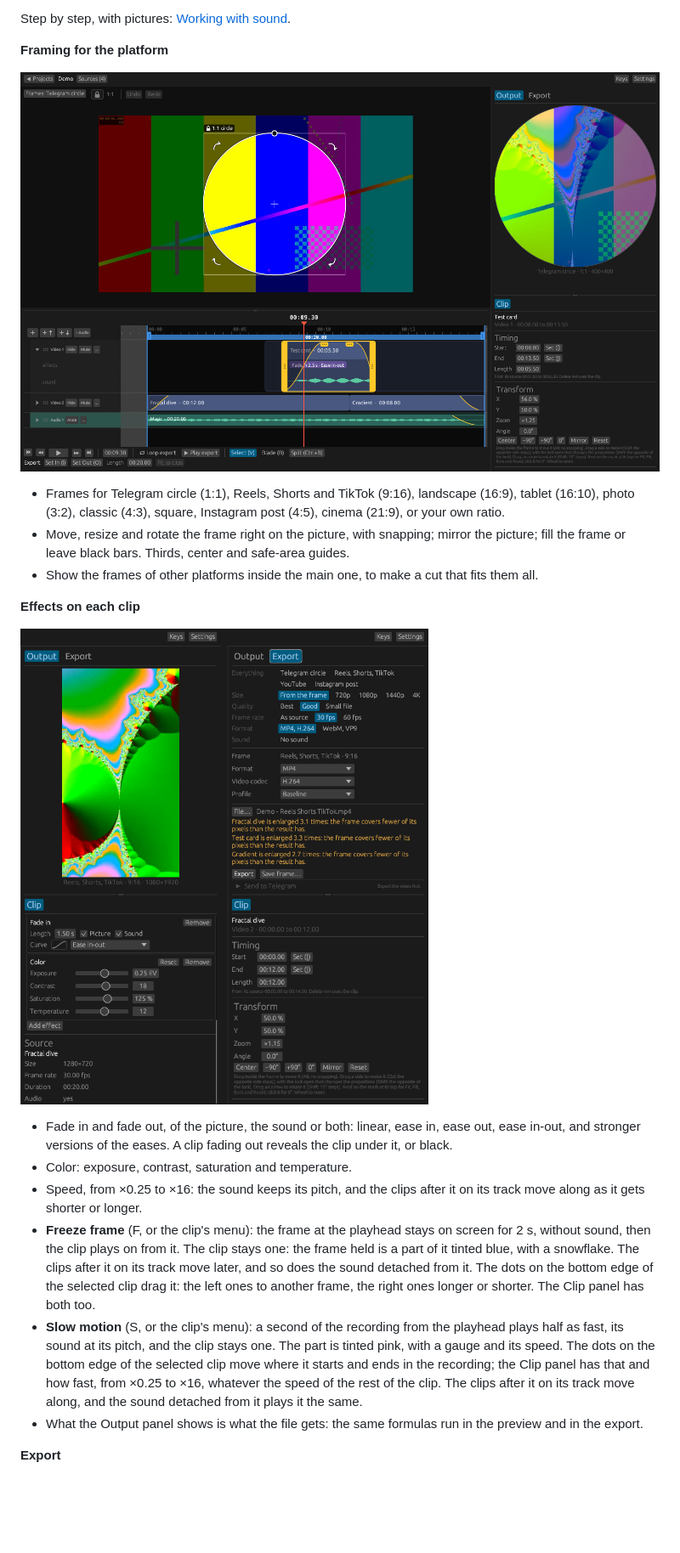
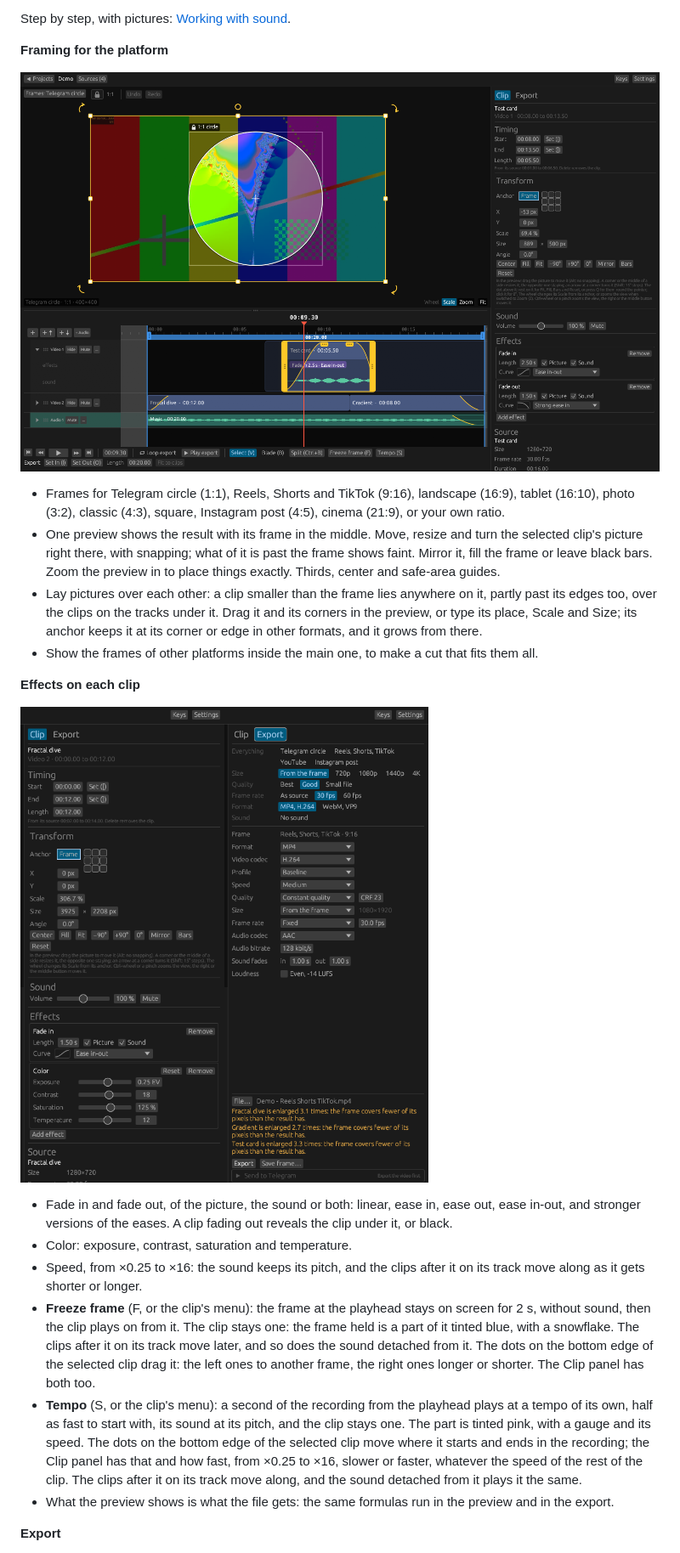
Before and after one commit to Ma11doror/DicingSplicing, a Markdown page: README.md, the part around one of its changes. Shown at 85% size. GitHub-like rendering; pictures changed too: docs/screenshots/circle.png, docs/screenshots/panels.png; blank space fills up the shorter version.

Commit message:
export view removed. now main window will show edits and outputs. sequences preview moved to sourse window. in preview now sequences can be moved and rotated. ux improvements

```diff
--- a/README.md
+++ b/README.md
@@ -59,8 +60,14 @@ Step by step, with pictures: [Working with sound](#working-with-sound).
 
 - Frames for Telegram circle (1:1), Reels, Shorts and TikTok (9:16), landscape (16:9), tablet
   (16:10), photo (3:2), classic (4:3), square, Instagram post (4:5), cinema (21:9), or your own ratio.
-- Move, resize and rotate the frame right on the picture, with snapping; mirror the picture; fill
-  the frame or leave black bars. Thirds, center and safe-area guides.
+- One preview shows the result with its frame in the middle. Move, resize and turn the selected
+  clip's picture right there, with snapping; what of it is past the frame shows faint. Mirror it,
+  fill the frame or leave black bars. Zoom the preview in to place things exactly. Thirds, center
+  and safe-area guides.
+- Lay pictures over each other: a clip smaller than the frame lies anywhere on it, partly past its
+  edges too, over the clips on the tracks under it. Drag it and its corners in the preview, or type
+  its place, Scale and Size; its anchor keeps it at its corner or edge in other formats, and it
+  grows from there.
 - Show the frames of other platforms inside the main one, to make a cut that fits them all.
 
 **Effects on each clip**
@@ -77,14 +84,14 @@ Step by step, with pictures: [Working with sound](#working-with-sound).
   tinted blue, with a snowflake. The clips after it on its track move later, and so does the sound
   detached from it. The dots on the bottom edge of the selected clip drag it: the left ones to
   another frame, the right ones longer or shorter. The Clip panel has both too.
-- **Slow motion** (S, or the clip's menu): a second of the recording from the playhead plays half
-  as fast, its sound at its pitch, and the clip stays one. The part is tinted pink, with a gauge and
-  its speed. The dots on the bottom edge of the selected clip move where it starts and ends in the
-  recording; the Clip panel has that and how fast, from ×0.25 to ×16, whatever the speed of the
-  rest of the clip. The clips after it on its track move along, and the sound detached from it
-  plays it the same.
-- What the Output panel shows is what the file gets: the same formulas run in the preview and
-  in the export.
+- **Tempo** (S, or the clip's menu): a second of the recording from the playhead plays at a tempo
+  of its own, half as fast to start with, its sound at its pitch, and the clip stays one. The part
+  is tinted pink, with a gauge and its speed. The dots on the bottom edge of the selected clip move
+  where it starts and ends in the recording; the Clip panel has that and how fast, from ×0.25 to
+  ×16, slower or faster, whatever the speed of the rest of the clip. The clips after it on its
+  track move along, and the sound detached from it plays it the same.
+- What the preview shows is what the file gets: the same formulas run in the preview and in the
+  export.
 
 **Export**
 
```
Also changed, not shown: other parts of README.md (+32 -16 lines), docs/ds-tool.md (+11 -7 lines), docs/screenshots/editor.png, docs/screenshots/sources.png, 11 other files.
